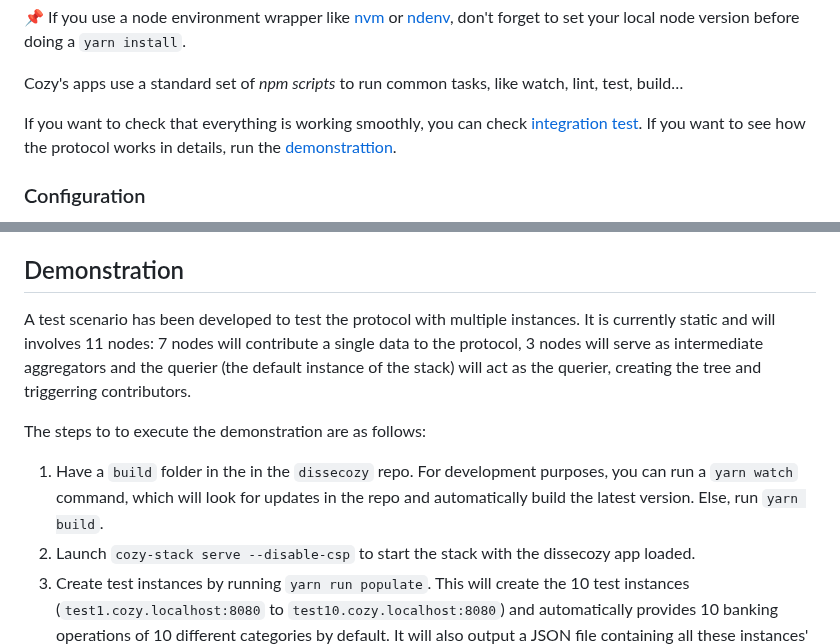
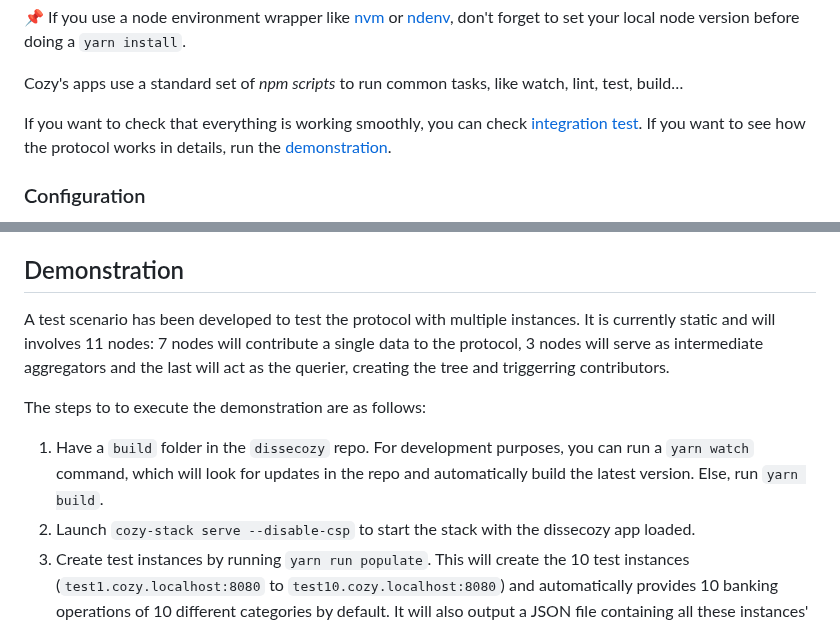
Before and after one commit to cozy/dissec_cozy, a Markdown page: README.md, 2 parts joined by grey strips. GitHub-like rendering.

```diff
--- a/README.md
+++ b/README.md
@@ -32,7 +32,7 @@ $ yarn install
 Cozy's apps use a standard set of _npm scripts_ to run common tasks, like watch, lint, test, build…
 
 If you want to check that everything is working smoothly, you can check [integration test](#tests).
-If you want to see how the protocol works in details, run the [demonstrattion](#demonstration).
+If you want to see how the protocol works in details, run the [demonstration](#demonstration).
 
 ### Configuration
 
@@ -80,11 +80,11 @@ It currently tests the following properties:
 ## Demonstration
 
 A test scenario has been developed to test the protocol with multiple instances.
-It is currently static and will involves 11 nodes: 7 nodes will contribute a single data to the protocol, 3 nodes will serve as intermediate aggregators and the querier (the default instance of the stack) will act as the querier, creating the tree and triggerring contributors.
+It is currently static and will involves 11 nodes: 7 nodes will contribute a single data to the protocol, 3 nodes will serve as intermediate aggregators and the last will act as the querier, creating the tree and triggerring contributors.
 
 The steps to to execute the demonstration are as follows:
 
-1. Have a `build` folder in the in the `dissecozy` repo. For development purposes, you can run a `yarn watch` command, which will look for updates in the repo and automatically build the latest version. Else, run `yarn build`.
+1. Have a `build` folder in the `dissecozy` repo. For development purposes, you can run a `yarn watch` command, which will look for updates in the repo and automatically build the latest version. Else, run `yarn build`.
 2. Launch `cozy-stack serve --disable-csp` to start the stack with the dissecozy app loaded.
 3. Create test instances by running `yarn run populate`. This will create the 10 test instances (`test1.cozy.localhost:8080` to `test10.cozy.localhost:8080`) and automatically provides 10 banking operations of 10 different categories by default. It will also output a JSON file containing all these instances' webhooks, and uploads these webhooks to the querier to use them to construct the aggregation tree. The file is located in `generated/webhooks.json`.
 4. Open a browser and go to the dissecozy URL of your default instance (e.g. `http://dissecozy.cozy.localhost:8080/`)
```
Also changed, not shown: DEMONSTRATION.md (added, +84 -0 lines).
